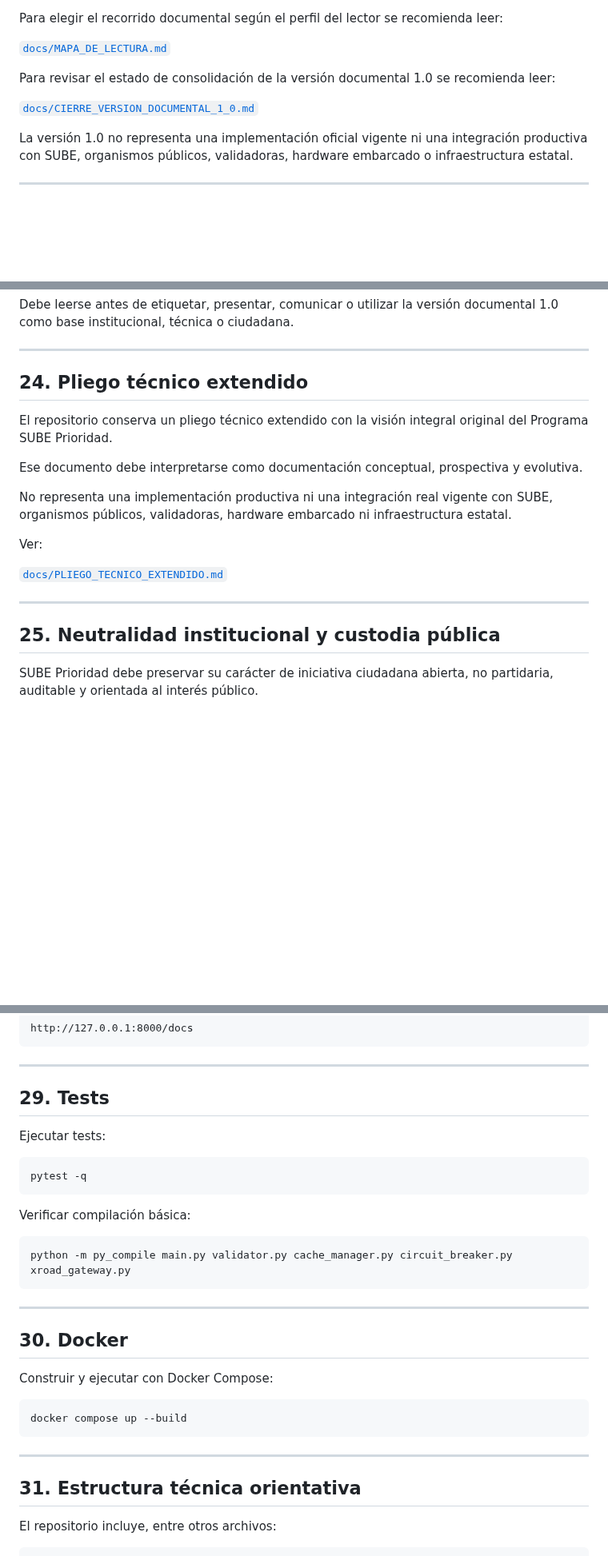
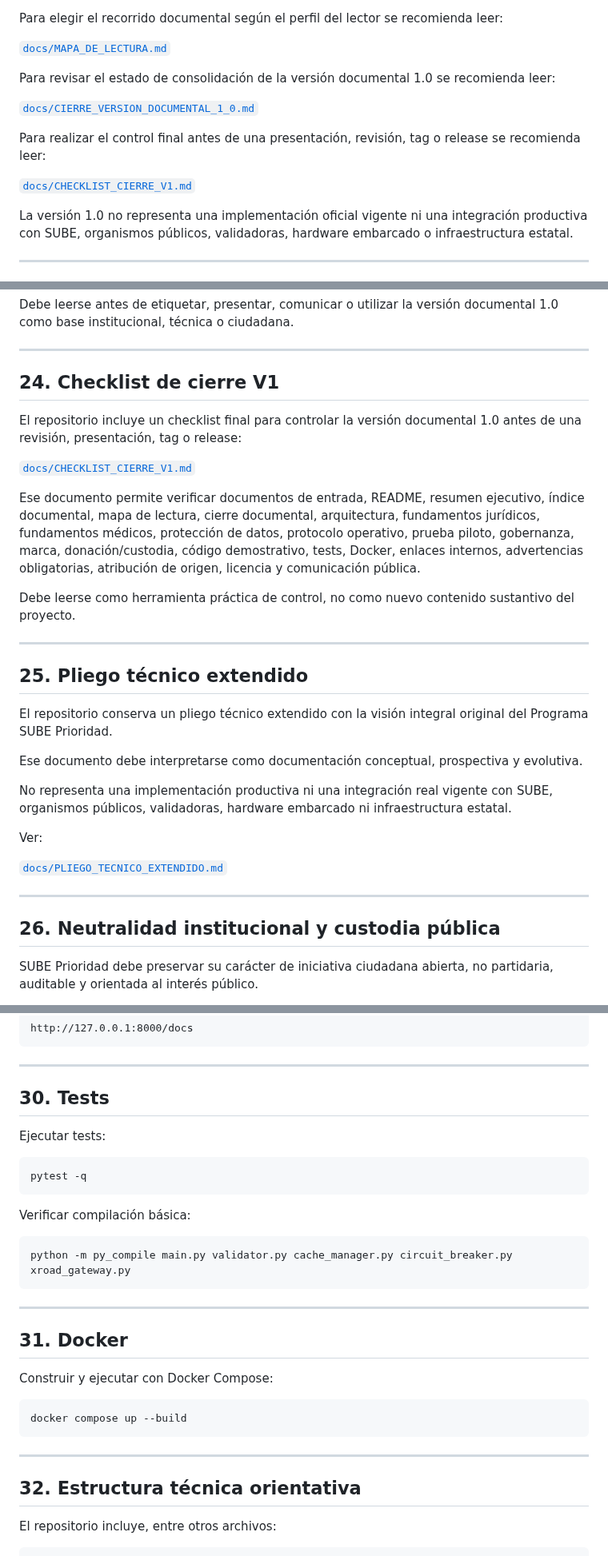
Before and after one commit to SUBEPRIORIDAD/sube-prioridad, a Markdown page: README.md, 3 parts joined by grey strips. Shown at 80% size. GitHub-like rendering; blank space fills up the shorter version.

Commit message:
Add checklist for closure V1 in README
Added checklist for final review before presentation and release.

```diff
--- a/README.md
+++ b/README.md
@@ -32,6 +32,10 @@ Para revisar el estado de consolidación de la versión documental 1.0 se recomi
 
 [`docs/CIERRE_VERSION_DOCUMENTAL_1_0.md`](docs/CIERRE_VERSION_DOCUMENTAL_1_0.md)
 
+Para realizar el control final antes de una presentación, revisión, tag o release se recomienda leer:
+
+[`docs/CHECKLIST_CIERRE_V1.md`](docs/CHECKLIST_CIERRE_V1.md)
+
 La versión 1.0 no representa una implementación oficial vigente ni una integración productiva con SUBE, organismos públicos, validadoras, hardware embarcado o infraestructura estatal.
 
 ---
@@ -531,7 +540,19 @@ Debe leerse antes de etiquetar, presentar, comunicar o utilizar la versión docu
 
 ---
 
-## 24. Pliego técnico extendido
+## 24. Checklist de cierre V1
+
+El repositorio incluye un checklist final para controlar la versión documental 1.0 antes de una revisión, presentación, tag o release:
+
+[`docs/CHECKLIST_CIERRE_V1.md`](docs/CHECKLIST_CIERRE_V1.md)
+
+Ese documento permite verificar documentos de entrada, README, resumen ejecutivo, índice documental, mapa de lectura, cierre documental, arquitectura, fundamentos jurídicos, fundamentos médicos, protección de datos, protocolo operativo, prueba piloto, gobernanza, marca, donación/custodia, código demostrativo, tests, Docker, enlaces internos, advertencias obligatorias, atribución de origen, licencia y comunicación pública.
+
+Debe leerse como herramienta práctica de control, no como nuevo contenido sustantivo del proyecto.
+
+---
+
+## 25. Pliego técnico extendido
 
 El repositorio conserva un pliego técnico extendido con la visión integral original del Programa SUBE Prioridad.
 
@@ -545,7 +566,7 @@ Ver:
 
 ---
 
-## 25. Neutralidad institucional y custodia pública
+## 26. Neutralidad institucional y custodia pública
 
 SUBE Prioridad debe preservar su carácter de iniciativa ciudadana abierta, no partidaria, auditable y orientada al interés público.
 
@@ -609,7 +630,7 @@ http://127.0.0.1:8000/docs
 
 ---
 
-## 29. Tests
+## 30. Tests
 
 Ejecutar tests:
 
@@ -625,7 +646,7 @@ python -m py_compile main.py validator.py cache_manager.py circuit_breaker.py xr
 
 ---
 
-## 30. Docker
+## 31. Docker
 
 Construir y ejecutar con Docker Compose:
 
@@ -635,7 +656,7 @@ docker compose up --build
 
 ---
 
-## 31. Estructura técnica orientativa
+## 32. Estructura técnica orientativa
 
 El repositorio incluye, entre otros archivos:
 
```
Also changed, not shown: other parts of README.md (+14 -9 lines).
